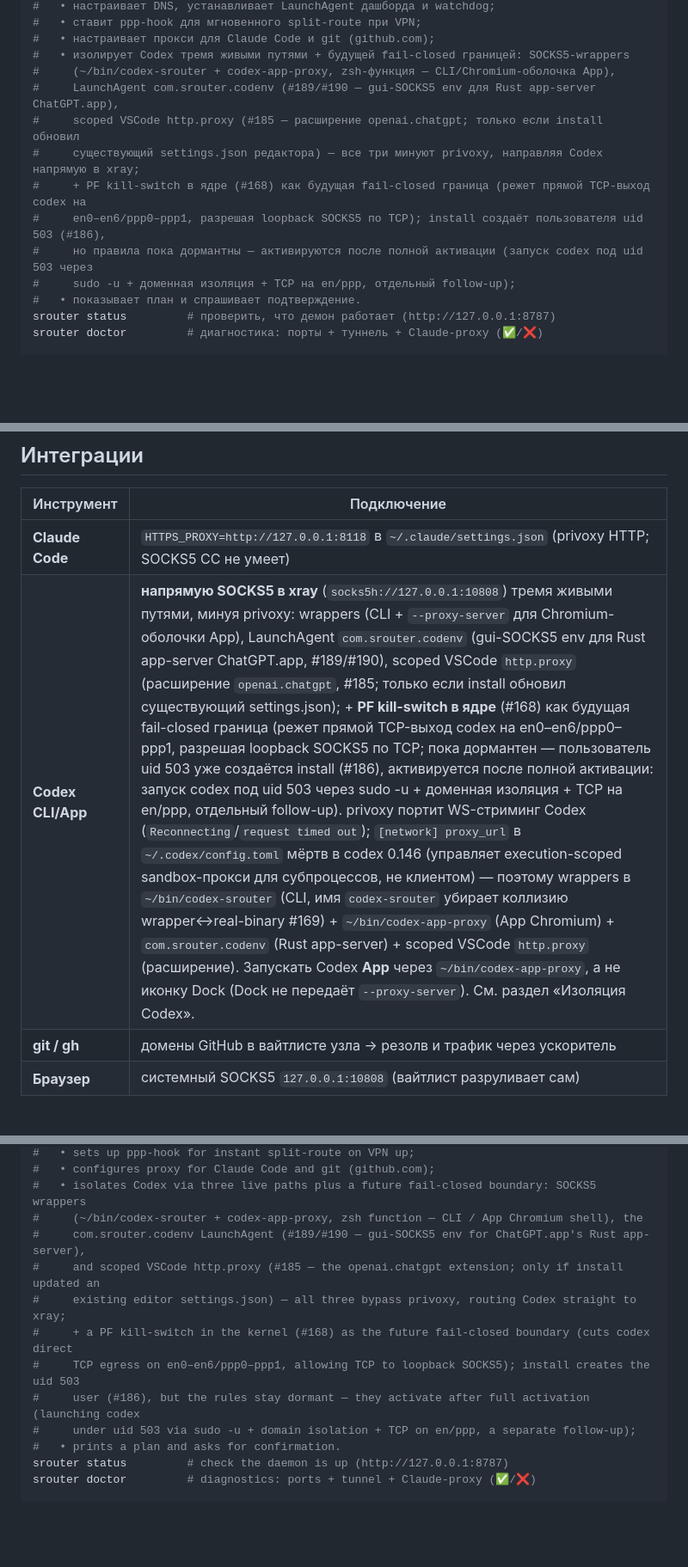
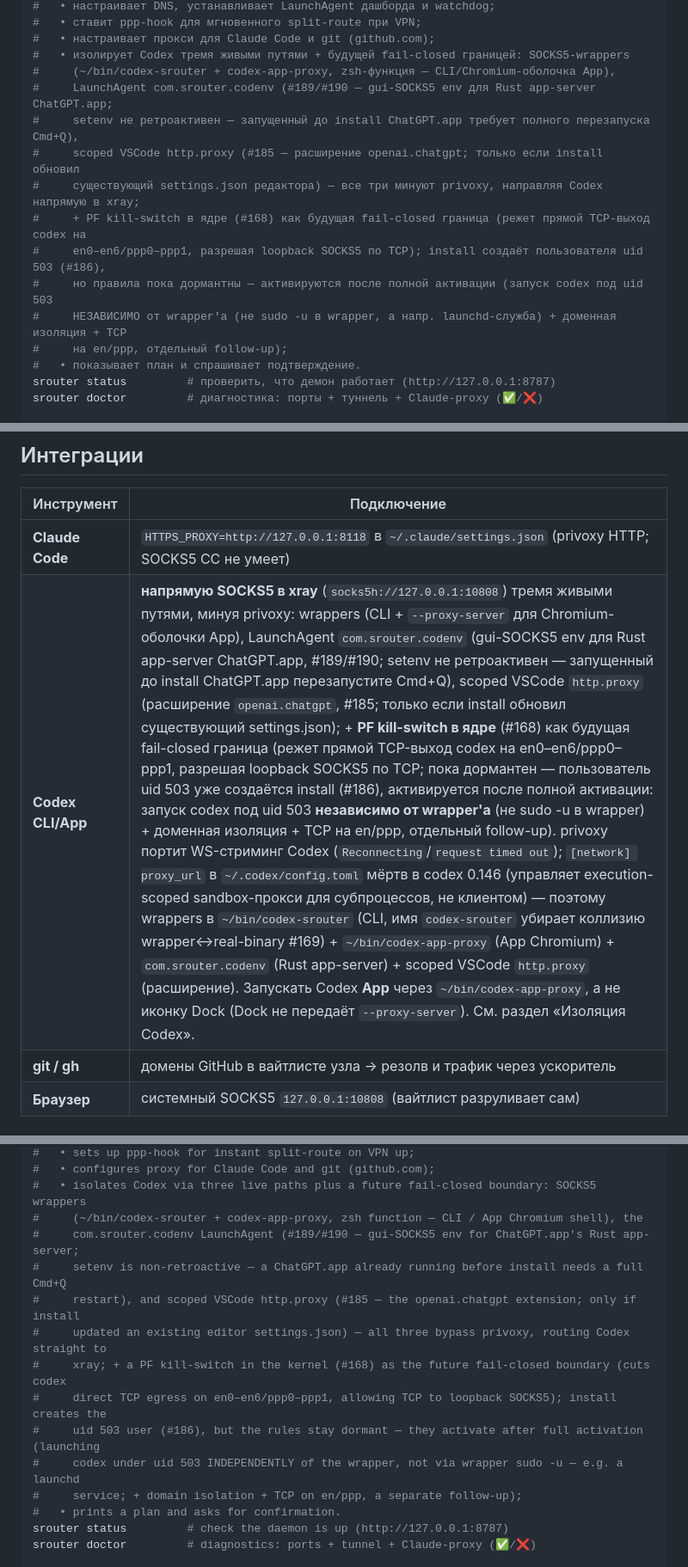
Before and after one commit to axisrow/srouter, a Markdown page: README.md, 3 parts joined by grey strips. Shown at 86% size. Rendered like a GitHub page; blank space fills up the shorter version.

Commit message:
docs(codex): #171 cycle-r3 — summary-локации: codenv relaunch + sudo -u wrapper-independent
Cycle-review round-3 Codex (sol/xhigh), cap=3, 2 medium — оба тот же класс:
condensed summary (install-буллеты + integration RU/EN) неточны vs
detailed-секции. Канон best-effort-layer-cycle-review-never-converges: при cap
root-cause comprehensive sweep за раз, не cycle 4.

F1 (medium): summary говорили 'codenv уже работает после install', но setenv
не ретроактивен — запущенный до install ChatGPT.app держит прямые сокеты
(stale, health.py:1252+). FIX: во всех 4 summary добавлена оговорка
'setenv не ретроактивен/is non-retroactive — перезапустите ChatGPT.app Cmd+Q'.

F2 (medium): summary называли 'sudo -u = полная активация PF', но sudo -u в
wrapper оставляет обход (codex под 501). FIX: во всех 4 summary 'sudo -u'
→ 'запуск под uid 503 независимо от wrapper (не sudo -u в wrapper, а напр.
launchd-служба)'.

Detailed-секции (главный блок, AO-note, PF-секция) уже корректны — sweep
коснулся только condensed summary.

Closes #171. Cycle 3/3 post-rebase — cap, root-cause закрыт comprehensive sweep.

Co-Authored-By: Claude <noreply@anthropic.com>

```diff
--- a/README.md
+++ b/README.md
@@ -183,13 +183,15 @@ srouter install
 #   • настраивает прокси для Claude Code и git (github.com);
 #   • изолирует Codex тремя живыми путями + будущей fail-closed границей: SOCKS5-wrappers
 #     (~/bin/codex-srouter + codex-app-proxy, zsh-функция — CLI/Chromium-оболочка App),
-#     LaunchAgent com.srouter.codenv (#189/#190 — gui-SOCKS5 env для Rust app-server ChatGPT.app),
+#     LaunchAgent com.srouter.codenv (#189/#190 — gui-SOCKS5 env для Rust app-server ChatGPT.app;
+#     setenv не ретроактивен — запущенный до install ChatGPT.app требует полного перезапуска Cmd+Q),
 #     scoped VSCode http.proxy (#185 — расширение openai.chatgpt; только если install обновил
 #     существующий settings.json редактора) — все три минуют privoxy, направляя Codex напрямую в xray;
 #     + PF kill-switch в ядре (#168) как будущая fail-closed граница (режет прямой TCP-выход codex на
 #     en0–en6/ppp0–ppp1, разрешая loopback SOCKS5 по TCP); install создаёт пользователя uid 503 (#186),
-#     но правила пока дормантны — активируются после полной активации (запуск codex под uid 503 через
-#     sudo -u + доменная изоляция + TCP на en/ppp, отдельный follow-up);
+#     но правила пока дормантны — активируются после полной активации (запуск codex под uid 503
+#     НЕЗАВИСИМО от wrapper'а (не sudo -u в wrapper, а напр. launchd-служба) + доменная изоляция + TCP
+#     на en/ppp, отдельный follow-up);
 #   • показывает план и спрашивает подтверждение.
 srouter status         # проверить, что демон работает (http://127.0.0.1:8787)
 srouter doctor         # диагностика: порты + туннель + Claude-proxy (✅/❌)
@@ -356,7 +358,7 @@ binary/exec.LookPath), поэтому границей служит именно
 | Инструмент | Подключение |
 |---|---|
 | **Claude Code** | `HTTPS_PROXY=http://127.0.0.1:8118` в `~/.claude/settings.json` (privoxy HTTP; SOCKS5 CC не умеет) |
-| **Codex CLI/App** | **напрямую SOCKS5 в xray** (`socks5h://127.0.0.1:10808`) тремя живыми путями, минуя privoxy: wrappers (CLI + `--proxy-server` для Chromium-оболочки App), LaunchAgent `com.srouter.codenv` (gui-SOCKS5 env для Rust app-server ChatGPT.app, #189/#190), scoped VSCode `http.proxy` (расширение `openai.chatgpt`, #185; только если install обновил существующий settings.json); + **PF kill-switch в ядре** (#168) как будущая fail-closed граница (режет прямой TCP-выход codex на en0–en6/ppp0–ppp1, разрешая loopback SOCKS5 по TCP; пока дормантен — пользователь uid 503 уже создаётся install (#186), активируется после полной активации: запуск codex под uid 503 через sudo -u + доменная изоляция + TCP на en/ppp, отдельный follow-up). privoxy портит WS-стриминг Codex (`Reconnecting`/`request timed out`); `[network] proxy_url` в `~/.codex/config.toml` мёртв в codex 0.146 (управляет execution-scoped sandbox-прокси для субпроцессов, не клиентом) — поэтому wrappers в `~/bin/codex-srouter` (CLI, имя `codex-srouter` убирает коллизию wrapper↔real-binary #169) + `~/bin/codex-app-proxy` (App Chromium) + `com.srouter.codenv` (Rust app-server) + scoped VSCode `http.proxy` (расширение). Запускать Codex **App** через `~/bin/codex-app-proxy`, а не иконку Dock (Dock не передаёт `--proxy-server`). См. раздел «Изоляция Codex». |
+| **Codex CLI/App** | **напрямую SOCKS5 в xray** (`socks5h://127.0.0.1:10808`) тремя живыми путями, минуя privoxy: wrappers (CLI + `--proxy-server` для Chromium-оболочки App), LaunchAgent `com.srouter.codenv` (gui-SOCKS5 env для Rust app-server ChatGPT.app, #189/#190; setenv не ретроактивен — запущенный до install ChatGPT.app перезапустите Cmd+Q), scoped VSCode `http.proxy` (расширение `openai.chatgpt`, #185; только если install обновил существующий settings.json); + **PF kill-switch в ядре** (#168) как будущая fail-closed граница (режет прямой TCP-выход codex на en0–en6/ppp0–ppp1, разрешая loopback SOCKS5 по TCP; пока дормантен — пользователь uid 503 уже создаётся install (#186), активируется после полной активации: запуск codex под uid 503 **независимо от wrapper'а** (не sudo -u в wrapper) + доменная изоляция + TCP на en/ppp, отдельный follow-up). privoxy портит WS-стриминг Codex (`Reconnecting`/`request timed out`); `[network] proxy_url` в `~/.codex/config.toml` мёртв в codex 0.146 (управляет execution-scoped sandbox-прокси для субпроцессов, не клиентом) — поэтому wrappers в `~/bin/codex-srouter` (CLI, имя `codex-srouter` убирает коллизию wrapper↔real-binary #169) + `~/bin/codex-app-proxy` (App Chromium) + `com.srouter.codenv` (Rust app-server) + scoped VSCode `http.proxy` (расширение). Запускать Codex **App** через `~/bin/codex-app-proxy`, а не иконку Dock (Dock не передаёт `--proxy-server`). См. раздел «Изоляция Codex». |
 | **git / gh** | домены GitHub в вайтлисте узла → резолв и трафик через ускоритель |
 | **Браузер** | системный SOCKS5 `127.0.0.1:10808` (вайтлист разруливает сам) |
 
@@ -541,13 +543,15 @@ srouter install
 #   • configures proxy for Claude Code and git (github.com);
 #   • isolates Codex via three live paths plus a future fail-closed boundary: SOCKS5 wrappers
 #     (~/bin/codex-srouter + codex-app-proxy, zsh function — CLI / App Chromium shell), the
-#     com.srouter.codenv LaunchAgent (#189/#190 — gui-SOCKS5 env for ChatGPT.app's Rust app-server),
-#     and scoped VSCode http.proxy (#185 — the openai.chatgpt extension; only if install updated an
-#     existing editor settings.json) — all three bypass privoxy, routing Codex straight to xray;
-#     + a PF kill-switch in the kernel (#168) as the future fail-closed boundary (cuts codex direct
-#     TCP egress on en0–en6/ppp0–ppp1, allowing TCP to loopback SOCKS5); install creates the uid 503
-#     user (#186), but the rules stay dormant — they activate after full activation (launching codex
-#     under uid 503 via sudo -u + domain isolation + TCP on en/ppp, a separate follow-up);
+#     com.srouter.codenv LaunchAgent (#189/#190 — gui-SOCKS5 env for ChatGPT.app's Rust app-server;
+#     setenv is non-retroactive — a ChatGPT.app already running before install needs a full Cmd+Q
+#     restart), and scoped VSCode http.proxy (#185 — the openai.chatgpt extension; only if install
+#     updated an existing editor settings.json) — all three bypass privoxy, routing Codex straight to
+#     xray; + a PF kill-switch in the kernel (#168) as the future fail-closed boundary (cuts codex
+#     direct TCP egress on en0–en6/ppp0–ppp1, allowing TCP to loopback SOCKS5); install creates the
+#     uid 503 user (#186), but the rules stay dormant — they activate after full activation (launching
+#     codex under uid 503 INDEPENDENTLY of the wrapper, not via wrapper sudo -u — e.g. a launchd
+#     service; + domain isolation + TCP on en/ppp, a separate follow-up);
 #   • prints a plan and asks for confirmation.
 srouter status         # check the daemon is up (http://127.0.0.1:8787)
 srouter doctor         # diagnostics: ports + tunnel + Claude-proxy (✅/❌)
```
Also changed, not shown: other parts of README.md (+1 -1 lines).
